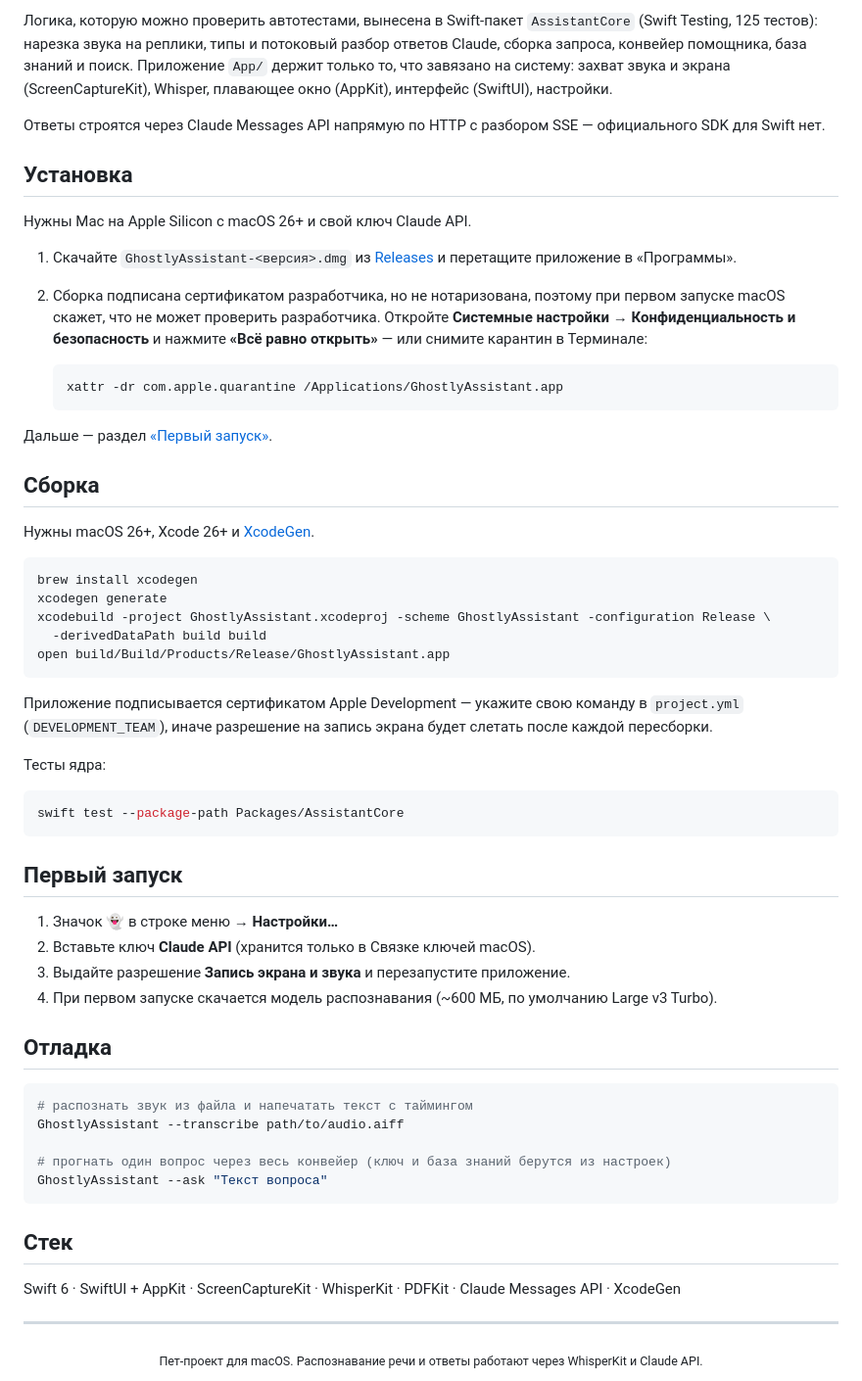
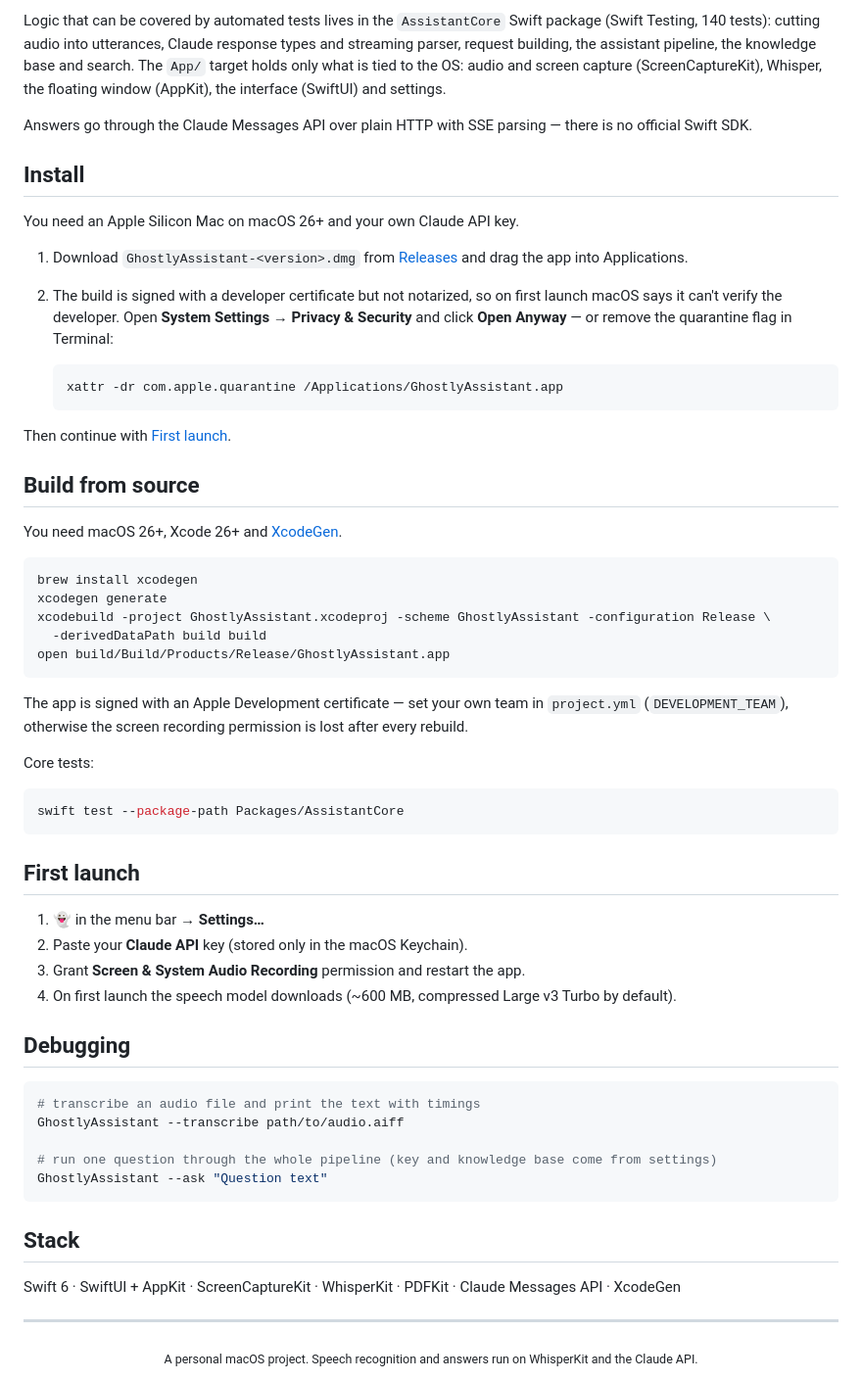
Before and after one commit to viacheslav-rashchevskyi/GhostlyAssistant, a Markdown page: README.md, the part around one of its changes. Shown at 98% size. Drawn GitHub-style.

````diff
--- a/README.md
+++ b/README.md
@@ -58,29 +60,29 @@ GhostlyAssistant — vendor-agnostic: ответы строит выбранна
 
-Логика, которую можно проверить автотестами, вынесена в Swift-пакет `AssistantCore` (Swift Testing, 125 тестов):
-нарезка звука на реплики, типы и потоковый разбор ответов Claude, сборка запроса, конвейер помощника,
-база знаний и поиск. Приложение `App/` держит только то, что завязано на систему: захват звука и экрана
-(ScreenCaptureKit), Whisper, плавающее окно (AppKit), интерфейс (SwiftUI), настройки.
+Logic that can be covered by automated tests lives in the `AssistantCore` Swift package (Swift Testing, 140 tests):
+cutting audio into utterances, Claude response types and streaming parser, request building, the assistant pipeline,
+the knowledge base and search. The `App/` target holds only what is tied to the OS: audio and screen capture
+(ScreenCaptureKit), Whisper, the floating window (AppKit), the interface (SwiftUI) and settings.
 
-Ответы строятся через Claude Messages API напрямую по HTTP с разбором SSE — официального SDK для Swift нет.
+Answers go through the Claude Messages API over plain HTTP with SSE parsing — there is no official Swift SDK.
 
-## Установка
+## Install
 
-Нужны Mac на Apple Silicon с macOS 26+ и свой ключ Claude API.
+You need an Apple Silicon Mac on macOS 26+ and your own Claude API key.
 
-1. Скачайте `GhostlyAssistant-<версия>.dmg` из [Releases](../../releases) и перетащите приложение в «Программы».
-2. Сборка подписана сертификатом разработчика, но не нотаризована, поэтому при первом запуске macOS
-   скажет, что не может проверить разработчика. Откройте **Системные настройки → Конфиденциальность
-   и безопасность** и нажмите **«Всё равно открыть»** — или снимите карантин в Терминале:
+1. Download `GhostlyAssistant-<version>.dmg` from [Releases](../../releases) and drag the app into Applications.
+2. The build is signed with a developer certificate but not notarized, so on first launch macOS says it can't verify
+   the developer. Open **System Settings → Privacy & Security** and click **Open Anyway** — or remove the quarantine
+   flag in Terminal:
 
    ```bash
    xattr -dr com.apple.quarantine /Applications/GhostlyAssistant.app
    ```
 
-Дальше — раздел [«Первый запуск»](#первый-запуск).
+Then continue with [First launch](#first-launch).
 
-## Сборка
+## Build from source
 
-Нужны macOS 26+, Xcode 26+ и [XcodeGen](https://github.com/yonaskolb/XcodeGen).
+You need macOS 26+, Xcode 26+ and [XcodeGen](https://github.com/yonaskolb/XcodeGen).
 
 ```bash
 brew install xcodegen
@@ -90,38 +92,38 @@ xcodebuild -project GhostlyAssistant.xcodeproj -scheme GhostlyAssistant -configu
 open build/Build/Products/Release/GhostlyAssistant.app
 ```
 
-Приложение подписывается сертификатом Apple Development — укажите свою команду в `project.yml`
-(`DEVELOPMENT_TEAM`), иначе разрешение на запись экрана будет слетать после каждой пересборки.
+The app is signed with an Apple Development certificate — set your own team in `project.yml`
+(`DEVELOPMENT_TEAM`), otherwise the screen recording permission is lost after every rebuild.
 
-Тесты ядра:
+Core tests:
 
 ```bash
 swift test --package-path Packages/AssistantCore
 ```
 
-## Первый запуск
+## First launch
 
-1. Значок 👻 в строке меню → **Настройки…**
-2. Вставьте ключ **Claude API** (хранится только в Связке ключей macOS).
-3. Выдайте разрешение **Запись экрана и звука** и перезапустите приложение.
-4. При первом запуске скачается модель распознавания (~600 МБ, по умолчанию Large v3 Turbo).
+1. 👻 in the menu bar → **Settings…**
+2. Paste your **Claude API** key (stored only in the macOS Keychain).
+3. Grant **Screen & System Audio Recording** permission and restart the app.
+4. On first launch the speech model downloads (~600 MB, compressed Large v3 Turbo by default).
 
-## Отладка
+## Debugging
 
 ```bash
-# распознать звук из файла и напечатать текст с таймингом
+# transcribe an audio file and print the text with timings
 GhostlyAssistant --transcribe path/to/audio.aiff
 
-# прогнать один вопрос через весь конвейер (ключ и база знаний берутся из настроек)
-GhostlyAssistant --ask "Текст вопроса"
+# run one question through the whole pipeline (key and knowledge base come from settings)
+GhostlyAssistant --ask "Question text"
 ```
 
-## Стек
+## Stack
 
 Swift 6 · SwiftUI + AppKit · ScreenCaptureKit · WhisperKit · PDFKit · Claude Messages API · XcodeGen
 
 ---
 
 <div align="center">
-<sub>Пет-проект для macOS. Распознавание речи и ответы работают через WhisperKit и Claude API.</sub>
+<sub>A personal macOS project. Speech recognition and answers run on WhisperKit and the Claude API.</sub>
 </div>
````
Also changed, not shown: other parts of README.md (+37 -35 lines), README.ru.md (added, +129 -0 lines), docs/images/chat-en.png (added), docs/images/settings-en.png (added).
